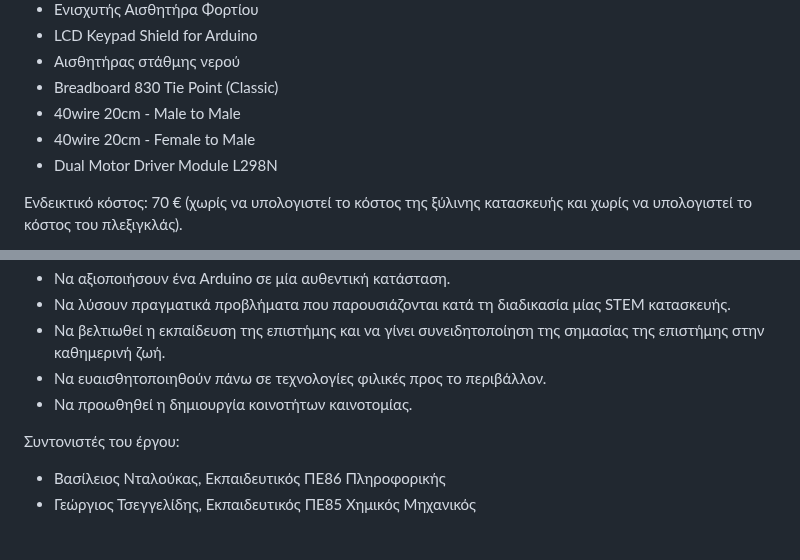
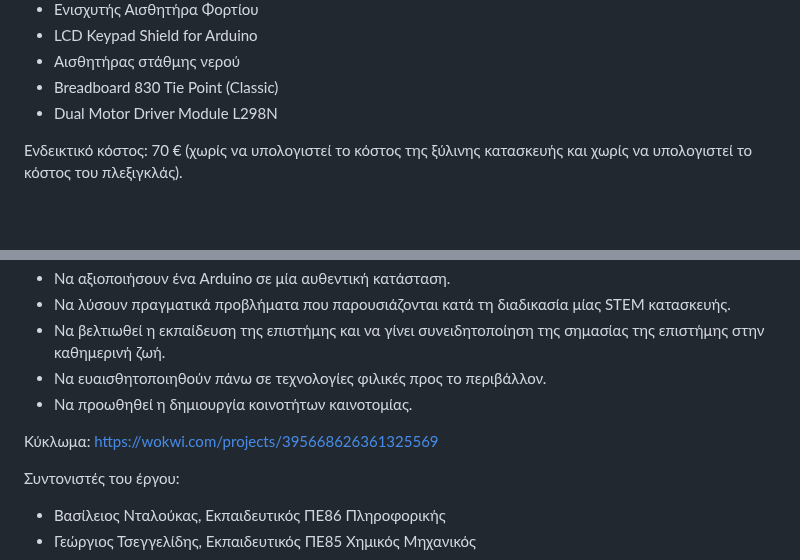
Before and after one commit to esplerou/afalatosi2024, a Markdown page: README.md, 2 parts joined by grey strips. Rendered like a GitHub page; blank space fills up the shorter version.

```diff
--- a/README.md
+++ b/README.md
@@ -19,8 +19,6 @@
 * LCD Keypad Shield for Arduino
 * Αισθητήρας στάθμης νερού
 * Breadboard 830 Tie Point (Classic)
-* 40wire 20cm - Male to Male
-* 40wire 20cm - Female to Μale
 * Dual Motor Driver Module L298N
 
 Ενδεικτικό κόστος: 70 € (χωρίς να υπολογιστεί το κόστος της ξύλινης κατασκευής και χωρίς να υπολογιστεί το κόστος του πλεξιγκλάς).
@@ -35,6 +33,8 @@
 * Να ευαισθητοποιηθούν πάνω σε τεχνολογίες φιλικές προς το περιβάλλον.
 * Να προωθηθεί η δημιουργία κοινοτήτων καινοτομίας.
 
+Κύκλωμα: https://wokwi.com/projects/395668626361325569
+
 Συντονιστές του έργου:
 * Βασίλειος Νταλούκας, Εκπαιδευτικός ΠΕ86 Πληροφορικής
 * Γεώργιος Τσεγγελίδης, Εκπαιδευτικός ΠΕ85 Χημικός Μηχανικός
```
